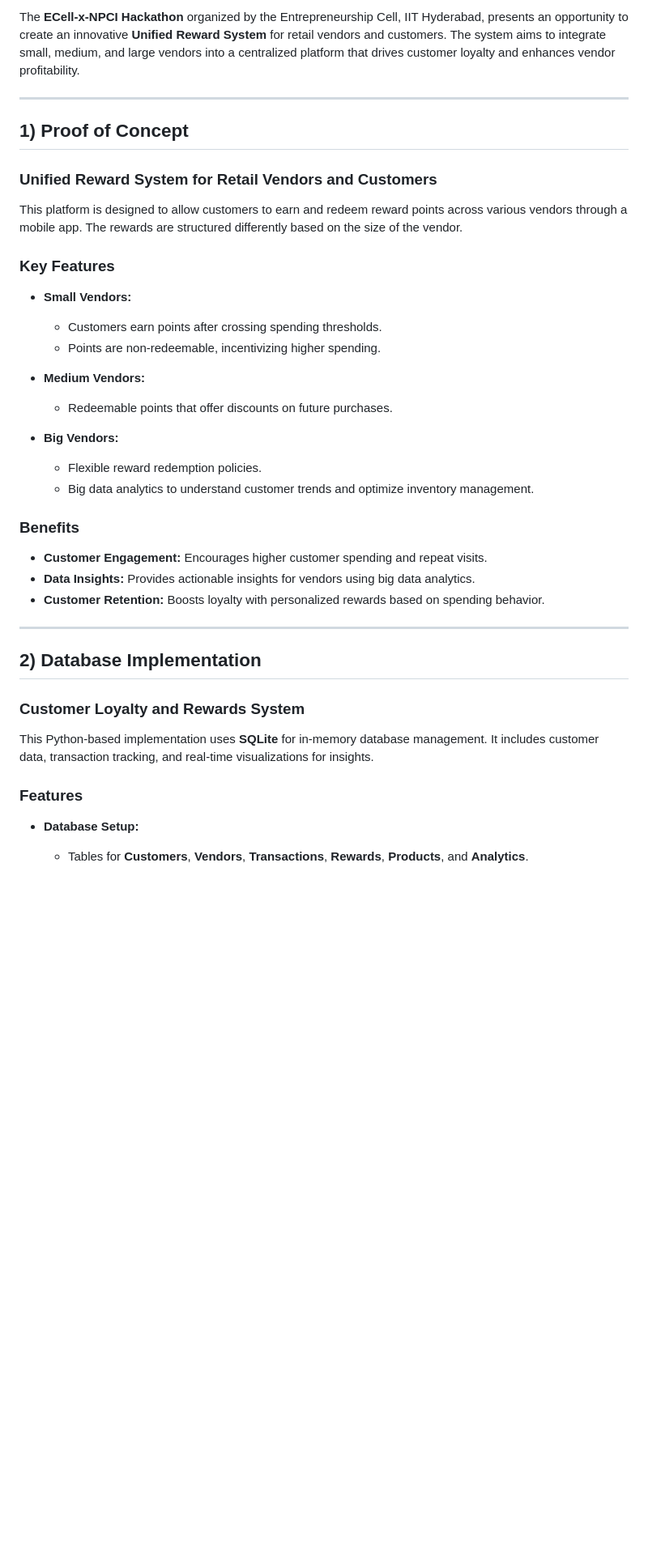
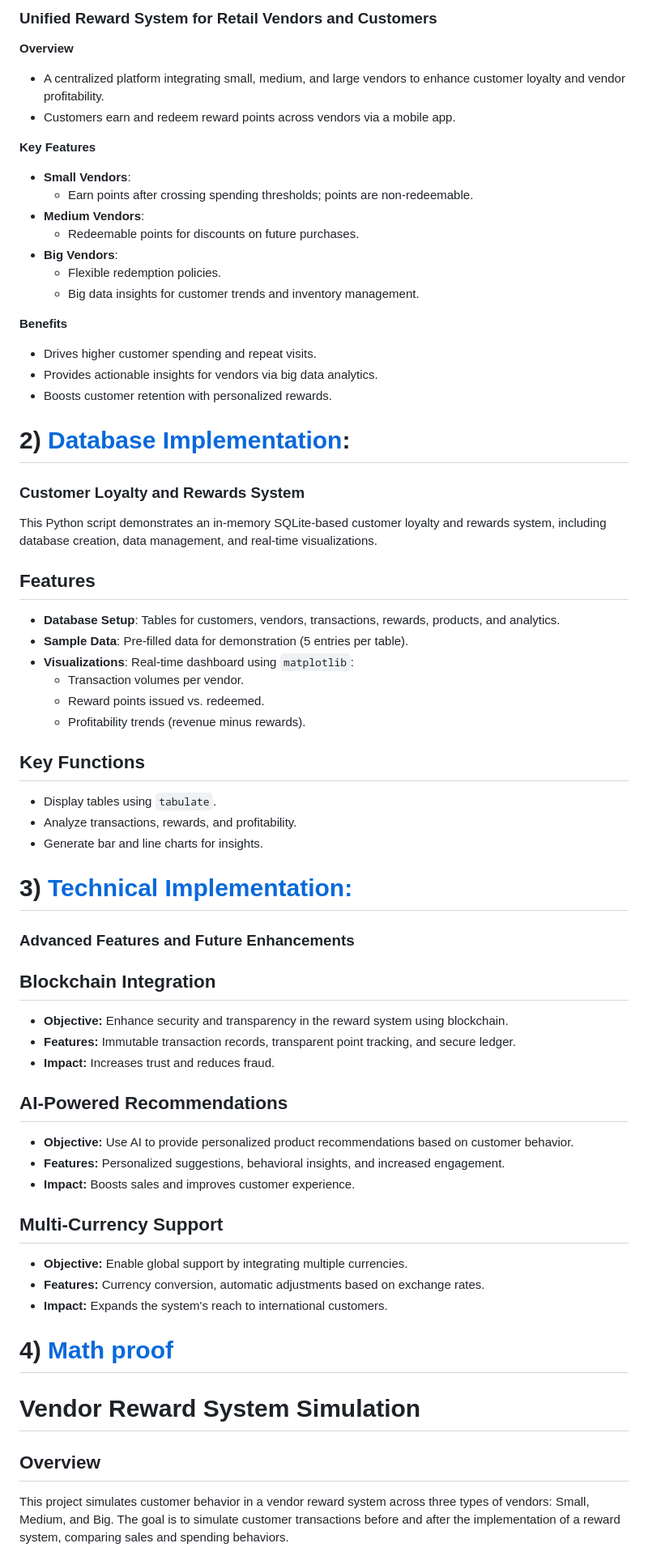
Before and after one commit to AsitDesai/ECell-x-NPCI-Hackathon, a Markdown page: README.md, the part around the change printed below. Shown: that part at 81% size. Drawn GitHub-style; blank space fills up the shorter version.

```diff
--- a/README.md
+++ b/README.md
@@ -4,41 +5,64 @@
 
-The **ECell-x-NPCI Hackathon** organized by the Entrepreneurship Cell, IIT Hyderabad, presents an opportunity to create an innovative **Unified Reward System** for retail vendors and customers. The system aims to integrate small, medium, and large vendors into a centralized platform that drives customer loyalty and enhances vendor profitability.
+### Unified Reward System for Retail Vendors and Customers
 
----
+**Overview**
+- A centralized platform integrating small, medium, and large vendors to enhance customer loyalty and vendor profitability.
+- Customers earn and redeem reward points across vendors via a mobile app.
 
-## **1) Proof of Concept**
+**Key Features**
+- **Small Vendors**:
+  - Earn points after crossing spending thresholds; points are non-redeemable.
+- **Medium Vendors**:
+  - Redeemable points for discounts on future purchases.
+- **Big Vendors**:
+  - Flexible redemption policies.
+  - Big data insights for customer trends and inventory management.
 
-### **Unified Reward System for Retail Vendors and Customers**
+**Benefits**
+- Drives higher customer spending and repeat visits.
+- Provides actionable insights for vendors via big data analytics.
+- Boosts customer retention with personalized rewards.
 
-This platform is designed to allow customers to earn and redeem reward points across various vendors through a mobile app. The rewards are structured differently based on the size of the vendor.
+# 2) [Database Implementation](https://github.com/AsitDesai/ECell-x-NPCI-Hackathon/tree/main/database_implementation):
 
-### **Key Features**
+### Customer Loyalty and Rewards System
 
-- **Small Vendors:**
-  - Customers earn points after crossing spending thresholds.
-  - Points are non-redeemable, incentivizing higher spending.
+This Python script demonstrates an in-memory SQLite-based customer loyalty and rewards system, including database creation, data management, and real-time visualizations.
 
-- **Medium Vendors:**
-  - Redeemable points that offer discounts on future purchases.
+## Features
+- **Database Setup**: Tables for customers, vendors, transactions, rewards, products, and analytics.
+- **Sample Data**: Pre-filled data for demonstration (5 entries per table).
+- **Visualizations**: Real-time dashboard using `matplotlib`:
+  - Transaction volumes per vendor.
+  - Reward points issued vs. redeemed.
+  - Profitability trends (revenue minus rewards).
 
-- **Big Vendors:**
-  - Flexible reward redemption policies.
-  - Big data analytics to understand customer trends and optimize inventory management.
+## Key Functions
+- Display tables using `tabulate`.
+- Analyze transactions, rewards, and profitability.
+- Generate bar and line charts for insights.
 
-### **Benefits**
-- **Customer Engagement:** Encourages higher customer spending and repeat visits.
-- **Data Insights:** Provides actionable insights for vendors using big data analytics.
-- **Customer Retention:** Boosts loyalty with personalized rewards based on spending behavior.
+# 3) [Technical Implementation:](https://github.com/AsitDesai/ECell-x-NPCI-Hackathon/blob/main/Technical%20Implementation.pdf)
+### Advanced Features and Future Enhancements
 
----
+## Blockchain Integration
+- **Objective:** Enhance security and transparency in the reward system using blockchain.
+- **Features:** Immutable transaction records, transparent point tracking, and secure ledger.
+- **Impact:** Increases trust and reduces fraud.
 
-## **2) Database Implementation**
+## AI-Powered Recommendations
+- **Objective:** Use AI to provide personalized product recommendations based on customer behavior.
+- **Features:** Personalized suggestions, behavioral insights, and increased engagement.
+- **Impact:** Boosts sales and improves customer experience.
 
-### **Customer Loyalty and Rewards System**
+## Multi-Currency Support
+- **Objective:** Enable global support by integrating multiple currencies.
+- **Features:** Currency conversion, automatic adjustments based on exchange rates.
+- **Impact:** Expands the system's reach to international customers.
 
-This Python-based implementation uses **SQLite** for in-memory database management. It includes customer data, transaction tracking, and real-time visualizations for insights.
+# 4) [Math proof](https://github.com/AsitDesai/ECell-x-NPCI-Hackathon/blob/main/math_proof.py)
+# Vendor Reward System Simulation
 
-### **Features**
-- **Database Setup:**
-  - Tables for **Customers**, **Vendors**, **Transactions**, **Rewards**, **Products**, and **Analytics**.
+## Overview
+This project simulates customer behavior in a vendor reward system across three types of vendors: Small, Medium, and Big. The goal is to simulate customer transactions before and after the implementation of a reward system, comparing sales and spending behaviors.
 
```
Also changed, not shown: other parts of README.md (+25 -74 lines).
